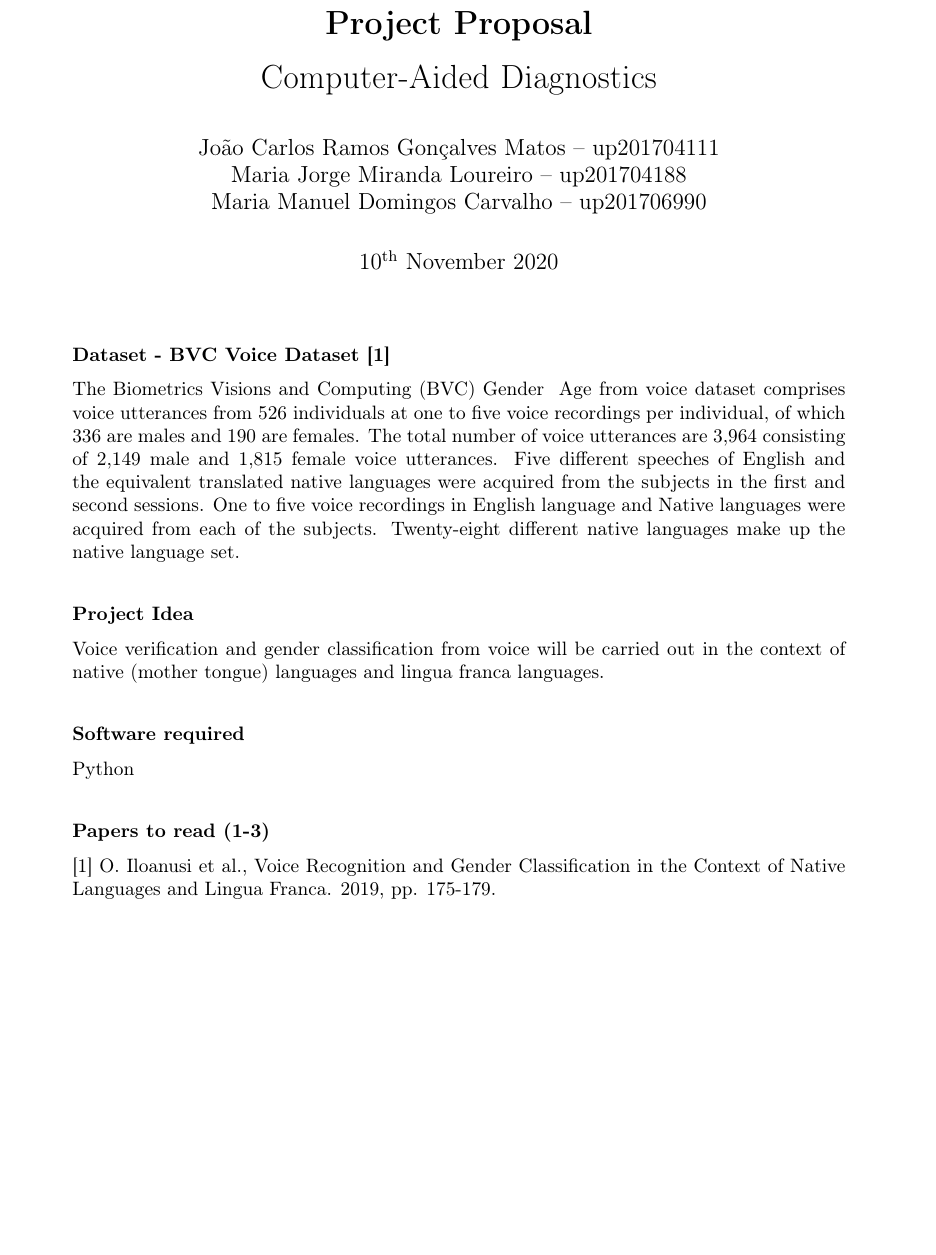
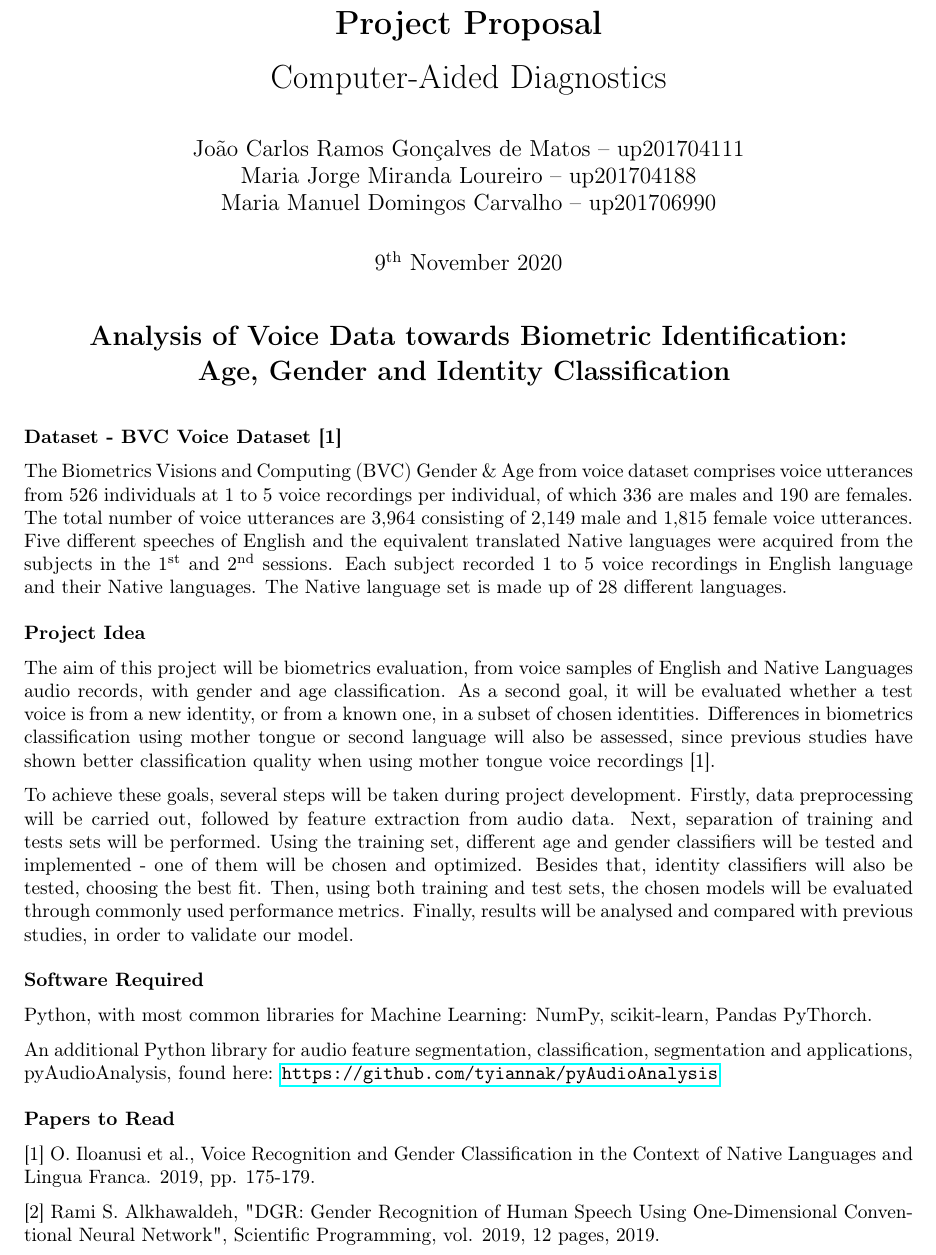
Before and after one commit to joamats/feup-MachineLearning, a LaTeX document (proposal/main.tex): part of the page, cut so that both start at the same text, the shorter picture padded with empty space. Compiled offline with pdfLaTeX.

Commit message:
Final Version of Proposal

```diff
--- a/proposal/main.tex
+++ b/proposal/main.tex
@@ -17,38 +18,44 @@
 
 \title{\textbf{Project Proposal}\par Computer-Aided Diagnostics}
 \author{
-João Carlos Ramos Gonçalves Matos – up201704111\\
+João Carlos Ramos Gonçalves de Matos – up201704111\\
 Maria Jorge Miranda Loureiro – up201704188\\
 Maria Manuel Domingos Carvalho – up201706990\\
 }
-\date{\nth{10} November 2020}
+\date{\nth{9} November 2020}
 
 \begin{document}
 
 \maketitle
+\thispagestyle{empty}
 
+
+\centering
+\Large
+\textbf{Analysis of Voice Data towards Biometric Identification:\\ Age, Gender and Identity Classification}
 \vspace{5mm}
+
 \justify
+\normalsize
 \setlength{\parindent}{0pt}
-
 \textbf{Dataset - BVC Voice Dataset [1]}\par
 
-The Biometrics Visions and Computing (BVC) Gender & Age from voice dataset comprises voice utterances from 526 individuals at one to five voice recordings per individual, of which 336 are males and 190 are females. The total number of voice utterances are 3,964 consisting of 2,149 male and 1,815 female voice utterances. Five different speeches of English and the equivalent translated native languages were acquired from the subjects in the first and second sessions. One to five voice recordings in English language and Native languages were acquired from each of the subjects. Twenty-eight different native languages make up the native language set.\par
+The Biometrics Visions and Computing (BVC) Gender \& Age from voice dataset comprises voice utterances from 526 individuals at 1 to 5 voice recordings per individual, of which 336 are males and 190 are females. The total number of voice utterances are 3,964 consisting of 2,149 male and 1,815 female voice utterances. Five different speeches of English and the equivalent translated Native languages were acquired from the subjects in the \nth{1} and \nth{2} sessions. Each subject recorded 1 to 5 voice recordings in English language and their Native languages. The Native language set is made up of 28 different languages.\par
 
+\vspace{2mm}
+\textbf{Project Idea}\par
+ The aim of this project will be biometrics evaluation, from voice samples of English and Native Languages audio records, with gender and age classification. As a second goal, it will be evaluated whether a test voice is from a new identity, or from a known one, in a subset of chosen identities. Differences in biometrics classification using mother tongue or second language will also be assessed, since previous studies have shown better classification quality when using mother tongue voice recordings [1]. \par
 
-\vspace{5mm}
-\textbf{Project Idea}\par
-Voice verification and gender classification from voice will be carried out in the context of native (mother tongue) languages and lingua franca languages.\par
+ To achieve these goals, several steps will be taken during project development. Firstly, data preprocessing will be carried out, followed by feature extraction from audio data. Next, separation of training and tests sets will be performed. Using the training set, different age and gender classifiers will be tested and implemented - one of them will be chosen and optimized. Besides that, identity classifiers will also be tested, choosing the best fit. Then, using both training and test sets, the chosen models will be evaluated through commonly used performance metrics. Finally, results will be analysed and compared with previous studies, in order to validate our model.
 
-\vspace{5mm}
-\textbf{Software required}\par
-Python
+\vspace{2mm}
+\textbf{Software Required}\par
+Python, with most common libraries for Machine Learning: NumPy, scikit-learn, Pandas PyThorch. \par
+An additional Python library for audio feature segmentation, classification, segmentation and applications, pyAudioAnalysis, found here: \url{https://github.com/tyiannak/pyAudioAnalysis} \par
 
-\vspace{5mm}
-\textbf{Papers to read (1-3)}\par
-[1]	O. Iloanusi et al., Voice Recognition and Gender Classification in the Context of Native Languages and Lingua Franca. 2019, pp. 175-179.
-
-
-
+\vspace{2mm}
+\textbf{Papers to Read}\par
+[1]	O. Iloanusi et al., Voice Recognition and Gender Classification in the Context of Native Languages and Lingua Franca. 2019, pp. 175-179.\par
+[2] Rami S. Alkhawaldeh, "DGR: Gender Recognition of Human Speech Using One-Dimensional Conventional Neural Network", Scientific Programming, vol. 2019, 12 pages, 2019.
 
 \end{document}
```
Also changed, not shown: proposal/ProjectProposal.pdf (added), proposal/main.tex (9 more changed lines).
